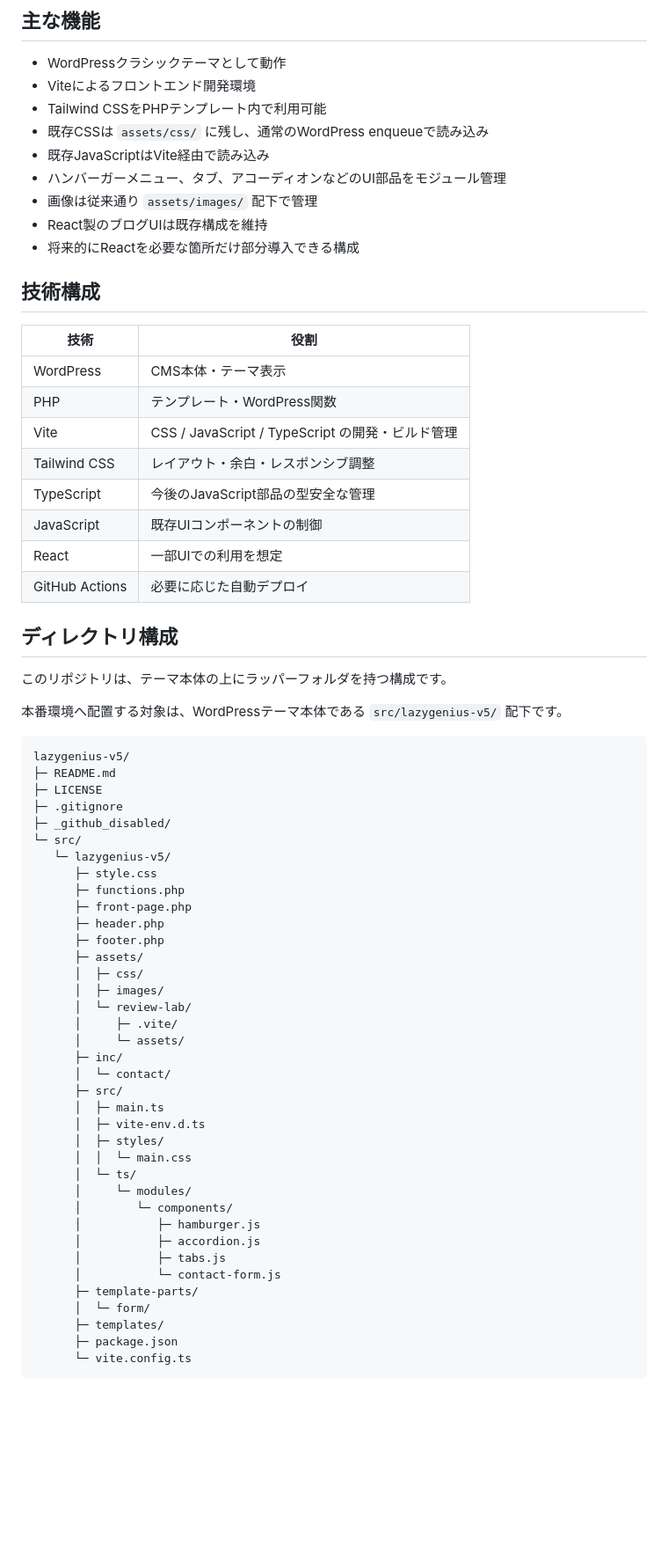
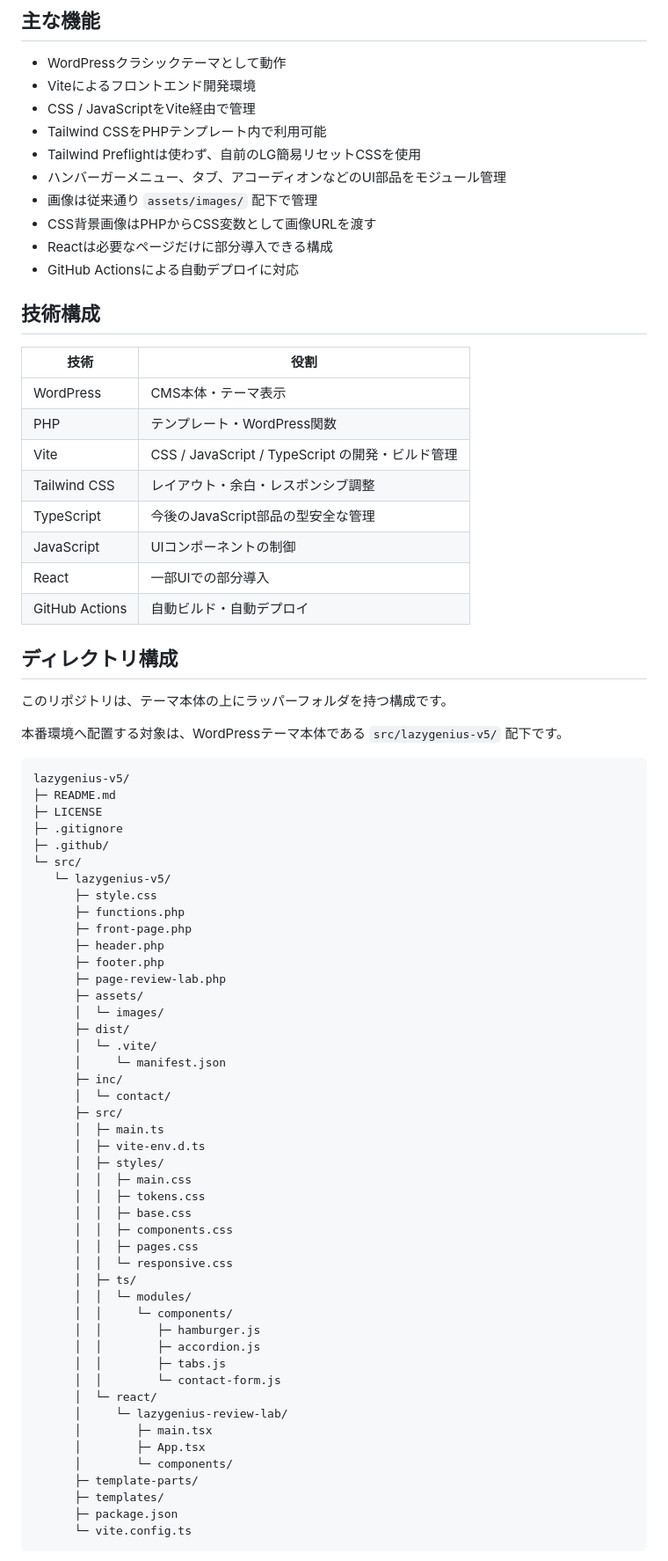
Before and after one commit to Leon20200809/lazygenius-v5, a Markdown page: README.md, the part around one of its changes. Shown at 88% size. GitHub-like rendering; blank space fills up the shorter version.

```diff
--- a/README.md
+++ b/README.md
@@ -50,13 +50,14 @@ TypeScript
 
 - WordPressクラシックテーマとして動作
 - Viteによるフロントエンド開発環境
+- CSS / JavaScriptをVite経由で管理
 - Tailwind CSSをPHPテンプレート内で利用可能
-- 既存CSSは `assets/css/` に残し、通常のWordPress enqueueで読み込み
-- 既存JavaScriptはVite経由で読み込み
+- Tailwind Preflightは使わず、自前のLG簡易リセットCSSを使用
 - ハンバーガーメニュー、タブ、アコーディオンなどのUI部品をモジュール管理
 - 画像は従来通り `assets/images/` 配下で管理
-- React製のブログUIは既存構成を維持
-- 将来的にReactを必要な箇所だけ部分導入できる構成
+- CSS背景画像はPHPからCSS変数として画像URLを渡す
+- Reactは必要なページだけに部分導入できる構成
+- GitHub Actionsによる自動デプロイに対応
 
 ## 技術構成
 
@@ -67,9 +68,9 @@ TypeScript
 | Vite           | CSS / JavaScript / TypeScript の開発・ビルド管理 |
 | Tailwind CSS   | レイアウト・余白・レスポンシブ調整               |
 | TypeScript     | 今後のJavaScript部品の型安全な管理               |
-| JavaScript     | 既存UIコンポーネントの制御                       |
-| React          | 一部UIでの利用を想定                             |
-| GitHub Actions | 必要に応じた自動デプロイ                         |
+| JavaScript     | UIコンポーネントの制御                           |
+| React          | 一部UIでの部分導入                               |
+| GitHub Actions | 自動ビルド・自動デプロイ                         |
 
 ## ディレクトリ構成
 
@@ -82,7 +83,7 @@ lazygenius-v5/
 ├─ README.md
 ├─ LICENSE
 ├─ .gitignore
-├─ _github_disabled/
+├─ .github/
 └─ src/
    └─ lazygenius-v5/
       ├─ style.css
@@ -90,28 +91,37 @@ lazygenius-v5/
       ├─ front-page.php
       ├─ header.php
       ├─ footer.php
+      ├─ page-review-lab.php
       ├─ assets/
-      │  ├─ css/
-      │  ├─ images/
-      │  └─ review-lab/
-      │     ├─ .vite/
-      │     └─ assets/
+      │  └─ images/
+      ├─ dist/
+      │  └─ .vite/
+      │     └─ manifest.json
       ├─ inc/
       │  └─ contact/
       ├─ src/
       │  ├─ main.ts
       │  ├─ vite-env.d.ts
       │  ├─ styles/
-      │  │  └─ main.css
-      │  └─ ts/
-      │     └─ modules/
+      │  │  ├─ main.css
+      │  │  ├─ tokens.css
+      │  │  ├─ base.css
+      │  │  ├─ components.css
+      │  │  ├─ pages.css
+      │  │  └─ responsive.css
+      │  ├─ ts/
+      │  │  └─ modules/
+      │  │     └─ components/
+      │  │        ├─ hamburger.js
+      │  │        ├─ accordion.js
+      │  │        ├─ tabs.js
+      │  │        └─ contact-form.js
+      │  └─ react/
+      │     └─ lazygenius-review-lab/
+      │        ├─ main.tsx
+      │        ├─ App.tsx
       │        └─ components/
-      │           ├─ hamburger.js
-      │           ├─ accordion.js
-      │           ├─ tabs.js
-      │           └─ contact-form.js
       ├─ template-parts/
-      │  └─ form/
       ├─ templates/
       ├─ package.json
       └─ vite.config.ts
```
Also changed, not shown: other parts of README.md (+247 -59 lines).
